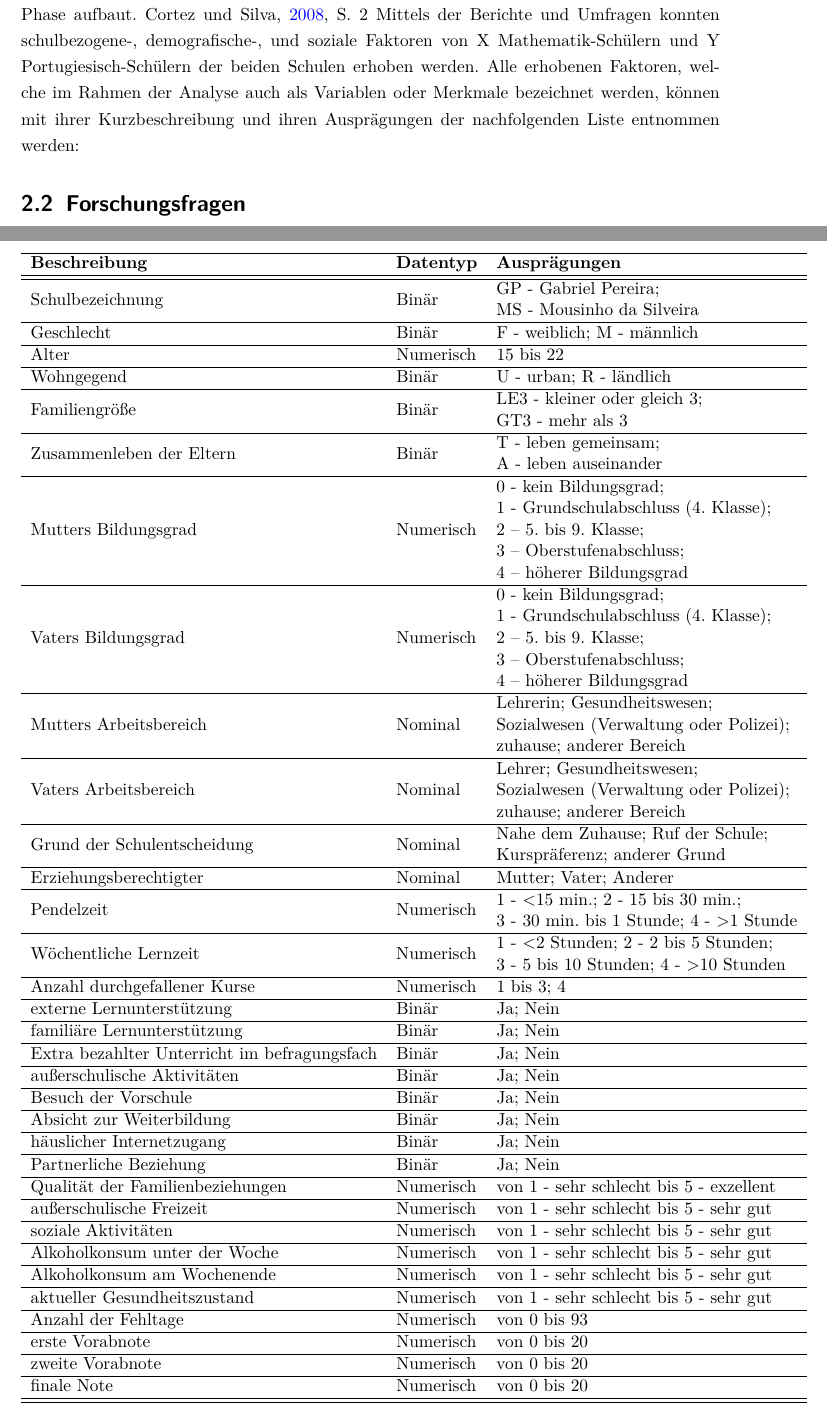
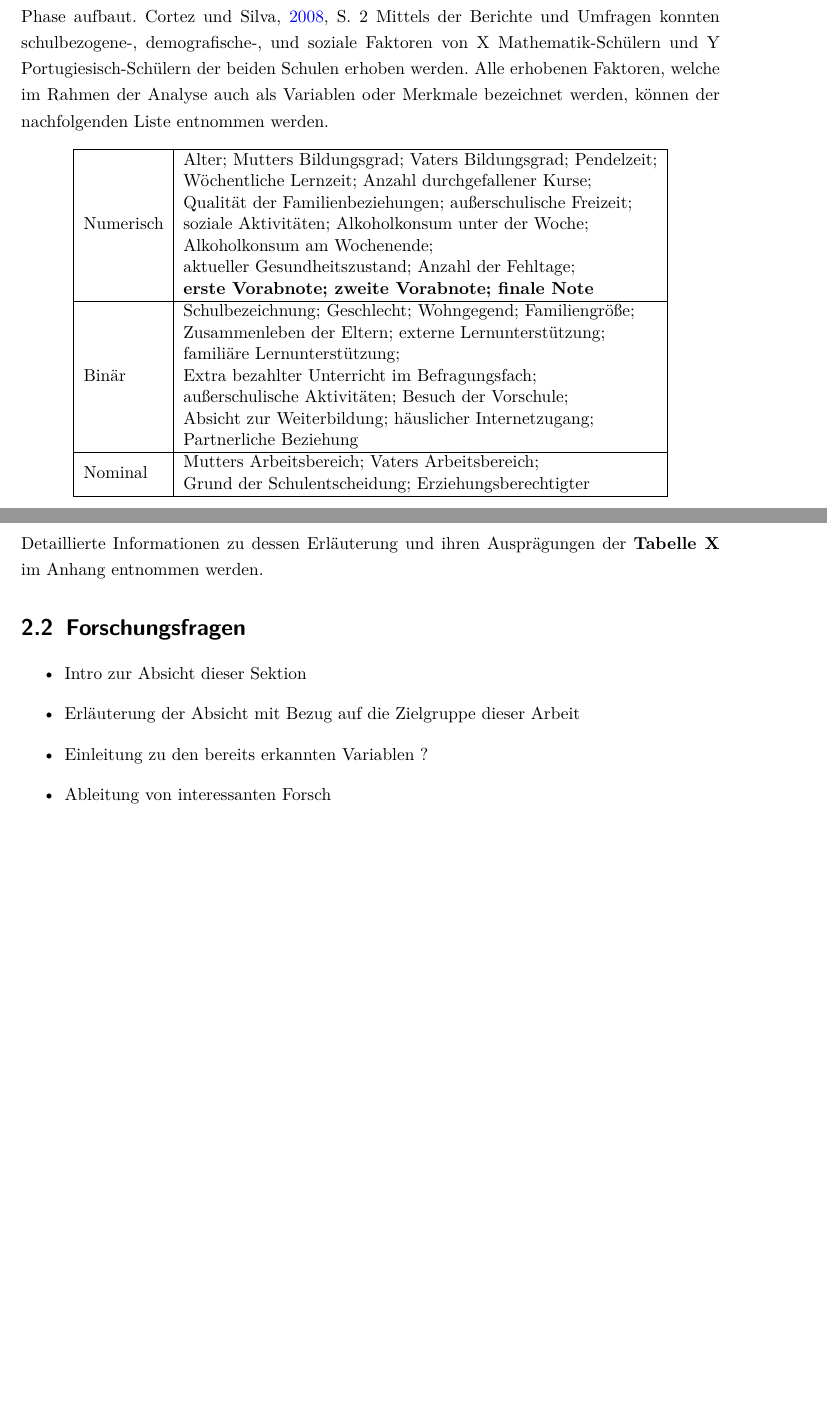
Before and after one commit to LeonHenne/NAK-Reporting, a LaTeX document (hausarbeit.tex, which reads chapter/02_Zielsetzung.tex): two parts of pages 6 and 7 of 11, joined at a grey line, cut so that both start at the same text, the shorter picture padded with empty space. Compiled offline with pdfLaTeX.

Commit message:
add attributes summary table

```diff
--- a/chapter/02_Zielsetzung.tex
+++ b/chapter/02_Zielsetzung.tex
@@ -12,8 +12,26 @@ Hierfür wurden Schulleisten und schulbezogene Faktoren vom Berichtswesen gesamm
 Die schulbezogenen Faktoren beziehen sich dabei auf die Leistungen in den Schulfächern Mathematik und Portugiesisch, da Inhalte dieser Fächer übergreifend in anderen Fächern zum Einsatz kommen. \cite[S. 2]{Cortez2008UsingDM}
 Zielgruppe der Untersuchung waren Schüler der dreijährigen zweiten Bildungsphase in Portugal, welche auf der ersten neunjährigen Phase aufbaut. \cite[S. 2]{Cortez2008UsingDM}
 Mittels der Berichte und Umfragen konnten schulbezogene-, demografische-, und soziale Faktoren von X Mathematik-Schülern und Y Portugiesisch-Schülern der beiden Schulen erhoben werden.
-Alle erhobenen Faktoren, welche im Rahmen der Analyse auch als Variablen oder Merkmale bezeichnet werden, können mit ihrer Kurzbeschreibung und ihren Ausprägungen der nachfolgenden Liste entnommen werden:
+Alle erhobenen Faktoren, welche im Rahmen der Analyse auch als Variablen oder Merkmale bezeichnet werden, können der nachfolgenden Liste entnommen werden.
 
-\input{tables/attributes.tex}
+%\input{tables/attributes.tex}
+\begin{table}[htb]
+    \centering
+    \begin{tabular}{|l|l|l|}
+    \hline
+        Numerisch & \makecell[l]{Alter; Mutters Bildungsgrad; Vaters Bildungsgrad; Pendelzeit; \\Wöchentliche Lernzeit; Anzahl durchgefallener Kurse; \\Qualität der Familienbeziehungen; außerschulische Freizeit; \\soziale Aktivitäten; Alkoholkonsum unter der Woche; \\Alkoholkonsum am Wochenende; \\aktueller Gesundheitszustand; Anzahl der Fehltage; \\\textbf{erste Vorabnote; zweite Vorabnote; finale Note}} \\ \hline
+        Binär & \makecell[l]{Schulbezeichnung; Geschlecht; Wohngegend; Familiengröße; \\Zusammenleben der Eltern; externe Lernunterstützung; \\familiäre Lernunterstützung; \\Extra bezahlter Unterricht im Befragungsfach; \\außerschulische Aktivitäten; Besuch der Vorschule; \\Absicht zur Weiterbildung; häuslicher Internetzugang; \\Partnerliche Beziehung} \\ \hline
+        Nominal & \makecell[l]{Mutters Arbeitsbereich; Vaters Arbeitsbereich; \\Grund der Schulentscheidung; Erziehungsberechtigter} \\ \hline
+    \end{tabular}
+\end{table}
+
+Detaillierte Informationen zu dessen Erläuterung und ihren Ausprägungen der \textbf{Tabelle X} im Anhang entnommen werden.
 
 \section[Forschungsfragen]{Forschungsfragen}
+
+\begin{itemize}
+    \item Intro zur Absicht dieser Sektion
+    \item Erläuterung der Absicht mit Bezug auf die Zielgruppe dieser Arbeit
+    \item Einleitung zu den bereits erkannten Variablen ?
+    \item Ableitung von interessanten Forsch
+\end{itemize}
```
Also changed, not shown: tables/attributes.tex (+1 -1 lines), hausarbeit.pdf.
